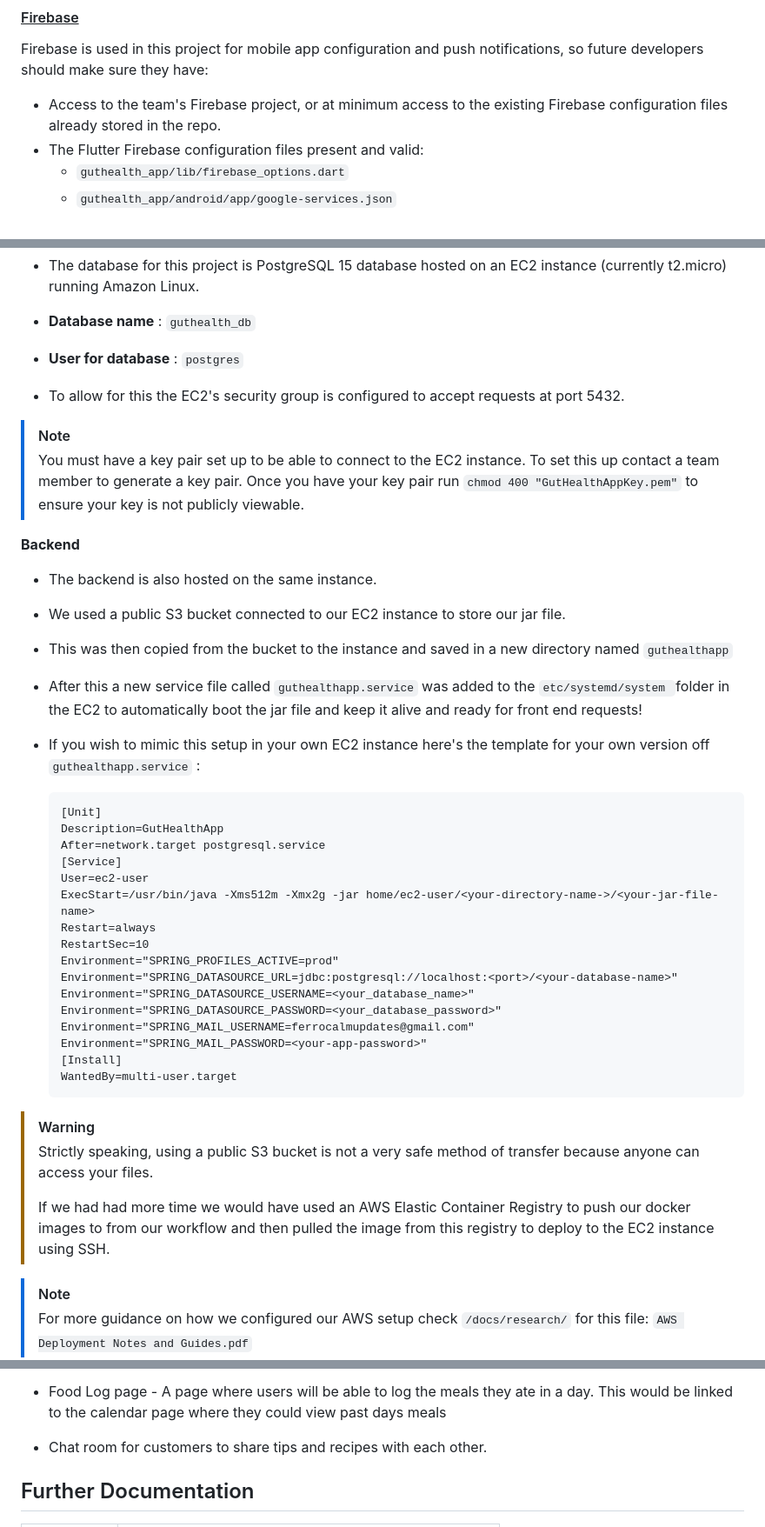
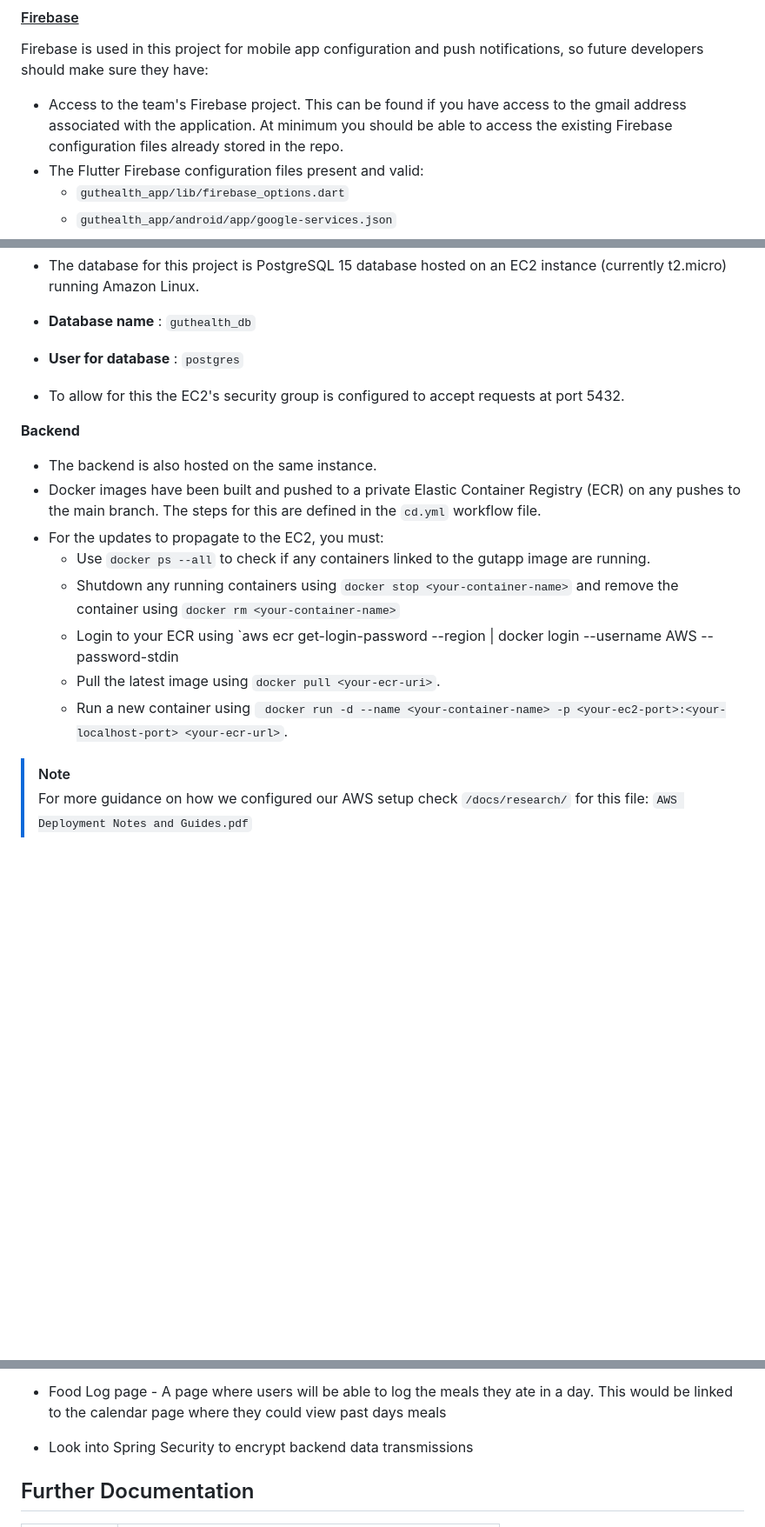
Before and after one commit to Ananyalakshmi-Srinivasan/GutHealthMonitoringApp, a Markdown page: docs/handover/handover.md, 3 parts joined by grey strips. Shown at 87% size. Drawn GitHub-style; blank space fills up the shorter version.

````diff
--- a/docs/handover/handover.md
+++ b/docs/handover/handover.md
@@ -63,7 +63,8 @@ The notifications feature is not set up for iOS - An apple developer account enr
 
 Firebase is used in this project for mobile app configuration and push notifications, so future developers should make sure they have:
 
-+ Access to the team's Firebase project, or at minimum access to the existing Firebase configuration files already stored in the repo.
++ Access to the team's Firebase project. This can be found if you have access to the gmail address associated with the application. At
+minimum you should be able to access  the existing Firebase configuration files already stored in the repo.
 + The Flutter Firebase configuration files present and valid:
   + `guthealth_app/lib/firebase_options.dart`
   + `guthealth_app/android/app/google-services.json`
@@ -666,45 +665,17 @@ This stores one mood journal entry submitted by a customer.
 + **User for database** : `postgres`
 + To allow for this the EC2's security group is configured to accept requests at port 5432.
 
-> [!NOTE]
->
-> You must have a key pair set up to be able to connect to the EC2 instance.
-> To set this up contact a team member to generate a key pair.
-> Once you have your key pair run `chmod 400 "GutHealthAppKey.pem"` to ensure your key is not publicly viewable.
->
-
 **Backend**
 
 + The backend is also hosted on the same instance.
-+ We used a public S3 bucket connected to our EC2 instance to store our jar file.
-+ This was then copied from the bucket to the instance and saved in a new directory named `guthealthapp`
-+ After this a new service file called `guthealthapp.service` was added to the `etc/systemd/system `folder in the EC2 to automatically boot the jar file and keep it alive and ready for front end requests!
-+ If you wish to mimic this setup in your own EC2 instance here's the template for your own version off `guthealthapp.service` :
++ Docker images have been built and pushed to a private Elastic Container Registry (ECR) on any pushes to the main branch. The steps for this are defined in the `cd.yml` workflow file.
++ For the updates to propagate to the EC2, you must:
+  + Use `docker ps --all` to check if any containers linked to the gutapp image are running.
+  + Shutdown any running containers using `docker stop <your-container-name>` and remove the container using `docker rm <your-container-name>`
+  + Login to your ECR using `aws ecr get-login-password --region <your-ecr-region> | docker login --username AWS --password-stdin <your-ecr-uri>
+  + Pull the latest image using `docker pull <your-ecr-uri>`.
+  + Run a new container using ` docker run -d --name <your-container-name> -p <your-ec2-port>:<your-localhost-port> <your-ecr-url>`.
 
-    ```
-    [Unit]
-    Description=GutHealthApp
-    After=network.target postgresql.service
-    [Service]
-    User=ec2-user
-    ExecStart=/usr/bin/java -Xms512m -Xmx2g -jar home/ec2-user/<your-directory-name->/<your-jar-file-name>
-    Restart=always
-    RestartSec=10
-    Environment="SPRING_PROFILES_ACTIVE=prod"
-    Environment="SPRING_DATASOURCE_URL=jdbc:postgresql://localhost:<port>/<your-database-name>"
-    Environment="SPRING_DATASOURCE_USERNAME=<your_database_name>"
-    Environment="SPRING_DATASOURCE_PASSWORD=<your_database_password>"
-    Environment="SPRING_MAIL_USERNAME=ferrocalmupdates@gmail.com"
-    Environment="SPRING_MAIL_PASSWORD=<your-app-password>"
-    [Install]
-    WantedBy=multi-user.target
-    ```
-
-> [!Warning]
->
-> Strictly speaking, using a public S3 bucket is not a very safe method of transfer because anyone can access your files.
->
-> If we had had more time we would have used an AWS Elastic Container Registry to push our docker images to from our workflow and then pulled the image from this registry to deploy to the EC2 instance using SSH.
 
 > [!Note]
 >
@@ -783,7 +739,7 @@ Before any further development make the following bug fixes and tweaks to the ex
   + Filtering for dietary requirements
   + Recommendations from food log history
 + Food Log page - A page where users will be able to log the meals they ate in a day. This would be linked to the calendar page where they could view past days meals
-+ Chat room for customers to share tips and recipes with each other.
++ Look into Spring Security to encrypt backend data transmissions
 
 ## <a id="further-documentation"></a>Further Documentation
 
````
Also changed, not shown: other parts of docs/handover/handover.md (+23 -40 lines), docs/asserts/techstack/img.png (added), docs/asserts/techstack/techstack.png (deleted), 1 other file.
